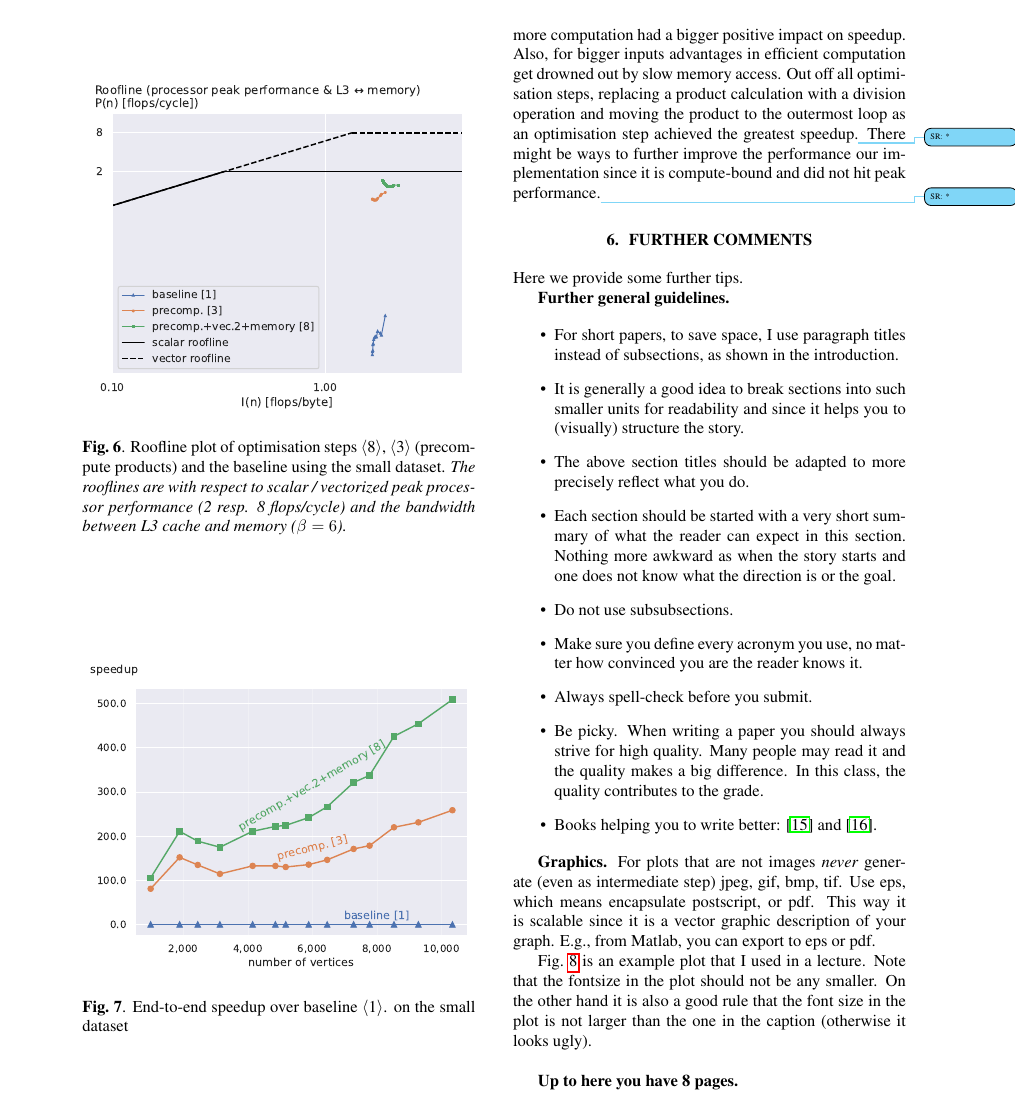
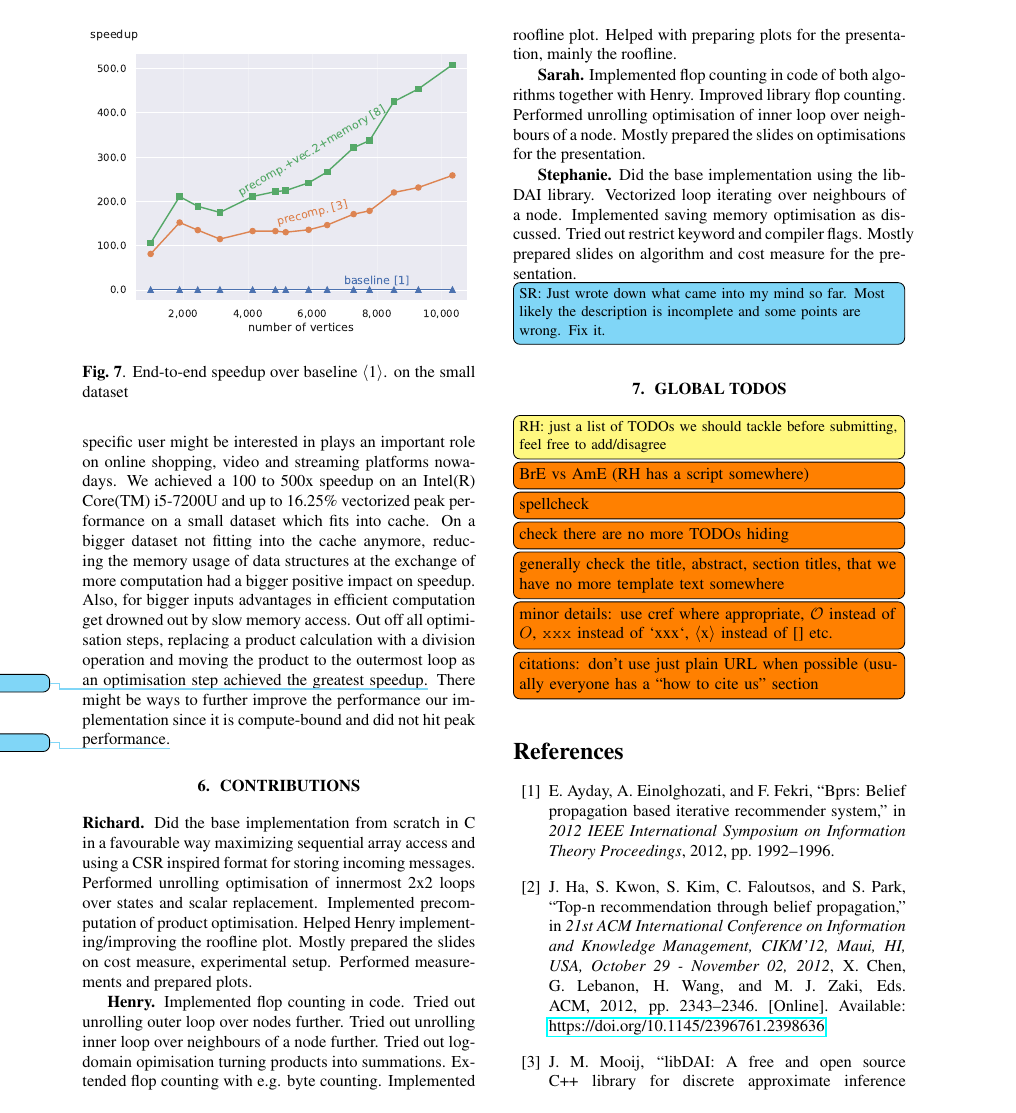
Before and after one commit to trinhhe/ASL, a LaTeX paper (report/report.tex, which reads report/macros/macros.tex): page 7 of 9 before the commit and page 7 of 8 after it. Compiled offline with pdfLaTeX.

Commit message:
Clean up paragraphs from the original template

```diff
--- a/report/macros/macros.tex
+++ b/report/macros/macros.tex
@@ -10,7 +10,7 @@
 \def\nodepot{\phi}
 \def\edgepot{\psi}
 \def\pluseq{\mathrel+=}
-\let\templatecomment=\emph
+\long\def\templatecomment#1{{\itshape TODO: #1}}
 \def\O{\mathcal{O}}
 \def\opt#1{\textlangle#1\textrangle}
 % RH: I chose textlangle arbitrarily, we can definitely use something different. the only thing is that I don't like [] because they clash with citations
--- a/report/report.tex
+++ b/report/report.tex
@@ -20,7 +20,7 @@
 
 % Title.
 % ------
-\title{A Descriptive Title, not too general, not too long}
+\title{TODO: A Descriptive Title, not too general, not too long}
 %
 % Single address.
 % ---------------
@@ -493,44 +468,3 @@ There might be ways to further improve the performance our implementation since
 %steps if you want. Be brief.
 
 
-\section{Further comments}
-
-Here we provide some further tips.
-
-\mypar{Further general guidelines}
-
-\begin{itemize}
-\item For short papers, to save space, I use paragraph titles instead of
-subsections, as shown in the introduction.
-
-\item It is generally a good idea to break sections into such smaller
-units for readability and since it helps you to (visually) structure the story.
-
-\item The above section titles should be adapted to more precisely
-reflect what you do.
-
-\item Each section should be started with a very
-short summary of what the reader can expect in this section. Nothing
-more awkward as when the story starts and one does not know what the
-direction is or the goal.
-
-\item Do not use subsubsections.
-
-\item Make sure you define every acronym you use, no matter how
-convinced you are the reader knows it.
-
-\item Always spell-check before you submit.
-
-\item Be picky. When writing a paper you should always strive for
-high quality. Many people may read it and the quality makes a big difference.
-In this class, the quality contributes to the grade.
-
-\item Books helping you to write better: \cite{Higham:98} and \cite{Strunk:00}.
-\end{itemize}
-
-\mypar{Graphics} For plots that are not images {\em never} generate (even as intermediate step)
-jpeg, gif, bmp, tif. Use eps, which means encapsulate postscript, or pdf. This way it is
-scalable since it is a vector graphic description of your graph. E.g.,
-from Matlab, you can export to eps or pdf.
-
-\Cref{fftperf} is an example plot that I used in a lecture. Note that the fontsize in the plot should not be any smaller. On the other hand it is also a good rule that the font size in the plot is not larger than the one in the caption (otherwise it looks ugly).
@@ -543,8 +471,3 @@ from Matlab, you can export to eps or pdf.
-\end{figure}
-
-\bigskip
-{\bf Up to here you have 8 pages.}
-
 \section{Contributions}% of Team Members (Mandatory)
 
 %In this mandatory section (which is not included in the 8 pages limit) each team member should very briefly (telegram style is welcome) explain what she/he did for the project. I imagine this section to be between one column and one page (absolute maximum).
```
Also changed, not shown: report/report.tex (35 more changed lines).
